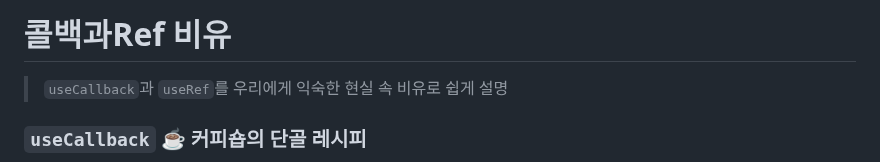
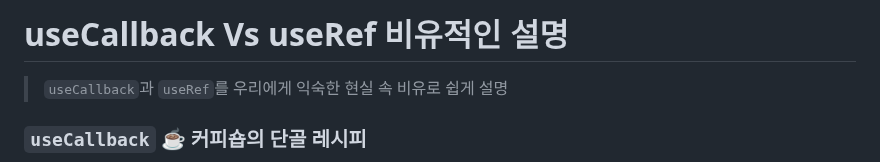
Before and after one commit to simpleego/Teaching, a Markdown page: React/Hook/Callback_Ref_비유.md, the part around the change. Drawn GitHub-style.

Commit message:
Update title of Callback_Ref_비유.md

```diff
--- a/React/Hook/Callback_Ref_비유.md
+++ b/React/Hook/Callback_Ref_비유.md
@@ -1,4 +1,4 @@
-# 콜백과Ref 비유
+# useCallback Vs useRef 비유적인 설명
 > `useCallback`과 `useRef`를 우리에게 익숙한 현실 속 비유로 쉽게 설명
 
 ### `useCallback` ☕️ 커피숍의 단골 레시피
```
